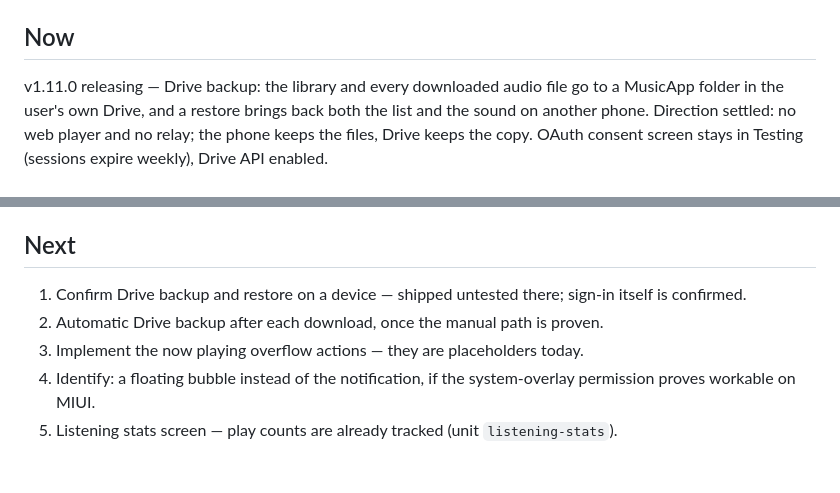
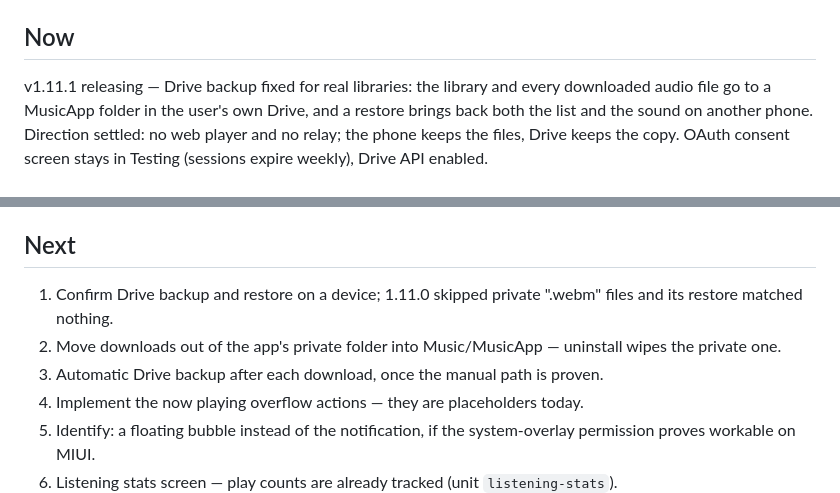
Before and after one commit to goddivor/mymusic.io, a Markdown page: PROJECT-STATE.md, 2 parts joined by grey strips. Drawn GitHub-style; blank space fills up the shorter version.

```diff
--- a/PROJECT-STATE.md
+++ b/PROJECT-STATE.md
@@ -6,7 +6,7 @@
 
 ## Now
 
-v1.11.0 releasing — Drive backup: the library and every downloaded audio file go to a MusicApp folder
+v1.11.1 releasing — Drive backup fixed for real libraries: the library and every downloaded audio file go to a MusicApp folder
 in the user's own Drive, and a restore brings back both the list and the sound on another phone.
 Direction settled: no web player and no relay; the phone keeps the files, Drive keeps the copy.
 OAuth consent screen stays in Testing (sessions expire weekly), Drive API enabled.
@@ -48,8 +48,9 @@ and language (fr/en/system) switch live. The app self-updates from GitHub Releas
 
 ## Next
 
-1. Confirm Drive backup and restore on a device — shipped untested there; sign-in itself is confirmed.
-2. Automatic Drive backup after each download, once the manual path is proven.
+1. Confirm Drive backup and restore on a device; 1.11.0 skipped private "<id>.webm" files and its restore matched nothing.
+2. Move downloads out of the app's private folder into Music/MusicApp — uninstall wipes the private one.
+3. Automatic Drive backup after each download, once the manual path is proven.
 3. Implement the now playing overflow actions — they are placeholders today.
 4. Identify: a floating bubble instead of the notification, if the system-overlay permission proves workable on MIUI.
 5. Listening stats screen — play counts are already tracked (unit `listening-stats`).
```
Also changed, not shown: docs/DECISIONS.md (+1 -0 lines).
